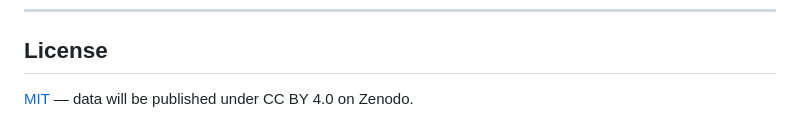
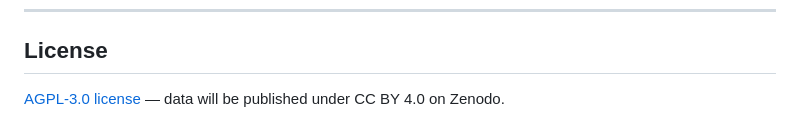
Before and after one commit to LukasM937/OpenSurvey, a Markdown page: README.md, the part around the change. Rendered like a GitHub page.

Commit message:
Update license information in README

```diff
--- a/README.md
+++ b/README.md
@@ -407,4 +407,4 @@ sudo -u newsletter python3 /home/newsletter/newsletter_decrypt.py --since 2025-0
 
 ## License
 
-[MIT](LICENSE) — data will be published under CC BY 4.0 on Zenodo.
+[AGPL-3.0 license](LICENSE) — data will be published under CC BY 4.0 on Zenodo.
```
